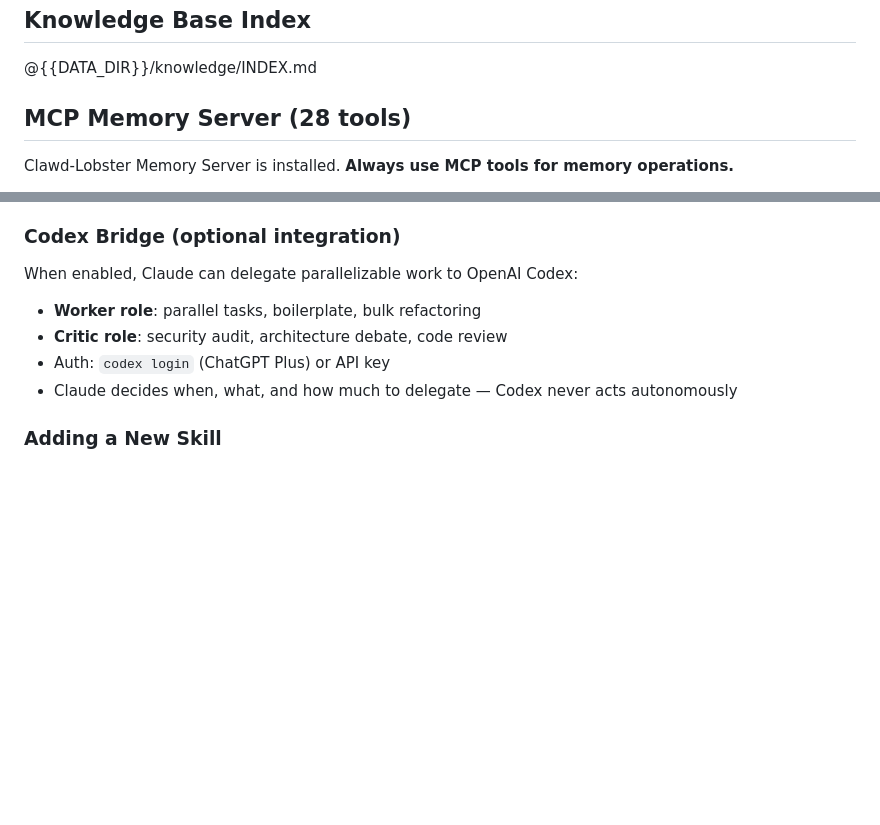
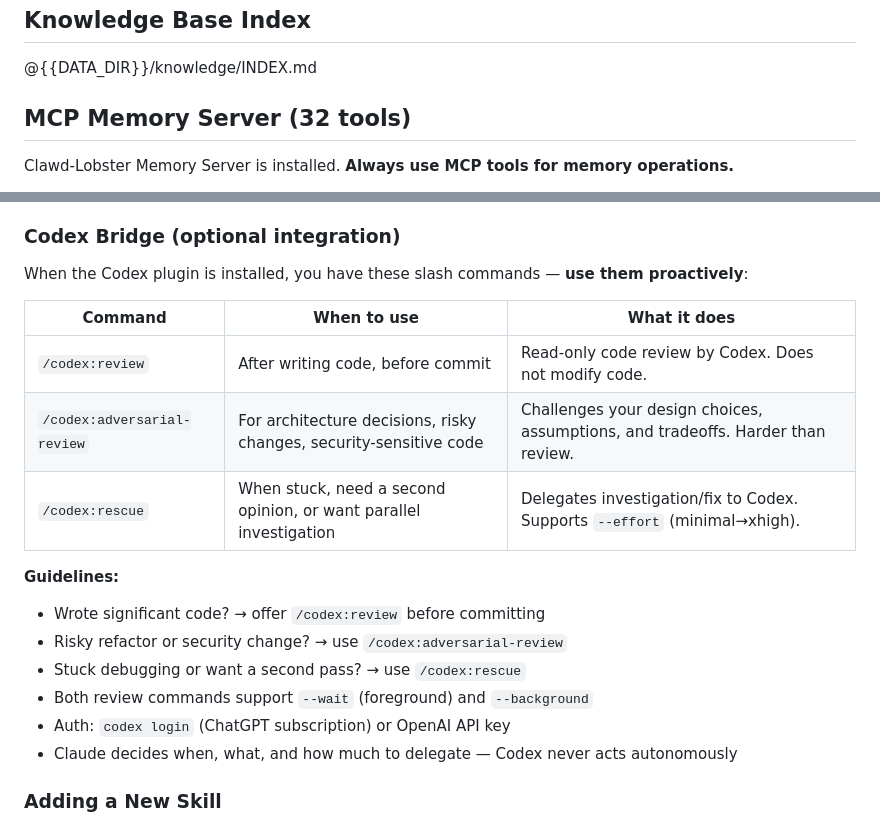
Before and after one commit to teddashh/clawd-lobster, a Markdown page: templates/global-CLAUDE.md, 2 parts joined by grey strips. GitHub-like rendering; blank space fills up the shorter version.

Commit message:
Add explicit Codex review/adversarial-review/rescue commands to CLAUDE.md template
Claude now knows to proactively offer /codex:review after writing code,
/codex:adversarial-review for risky changes, and /codex:rescue when stuck.
Also fix tool count 28→32.

```diff
--- a/templates/global-CLAUDE.md
+++ b/templates/global-CLAUDE.md
@@ -21,7 +21,7 @@ This should take < 10 seconds. Skip only if user says "continue" (= resume previ
 ## Knowledge Base Index
 @{{DATA_DIR}}/knowledge/INDEX.md
 
-## MCP Memory Server (28 tools)
+## MCP Memory Server (32 tools)
 Clawd-Lobster Memory Server is installed. **Always use MCP tools for memory operations.**
 
 **Write:** memory_store, memory_record_decision, memory_record_resolved, memory_record_question, memory_record_knowledge
@@ -117,10 +117,20 @@ Skills are self-contained modules managed via `skill-manager.py`. Each skill has
 - **poller**: Long-running integration with external systems (e.g., connect-odoo)
 
 ### Codex Bridge (optional integration)
-When enabled, Claude can delegate parallelizable work to OpenAI Codex:
-- **Worker role**: parallel tasks, boilerplate, bulk refactoring
-- **Critic role**: security audit, architecture debate, code review
-- Auth: `codex login` (ChatGPT Plus) or API key
+When the Codex plugin is installed, you have these slash commands — **use them proactively**:
+
+| Command | When to use | What it does |
+|---------|------------|--------------|
+| `/codex:review` | After writing code, before commit | Read-only code review by Codex. Does not modify code. |
+| `/codex:adversarial-review` | For architecture decisions, risky changes, security-sensitive code | Challenges your design choices, assumptions, and tradeoffs. Harder than review. |
+| `/codex:rescue` | When stuck, need a second opinion, or want parallel investigation | Delegates investigation/fix to Codex. Supports `--effort` (minimal→xhigh). |
+
+**Guidelines:**
+- Wrote significant code? → offer `/codex:review` before committing
+- Risky refactor or security change? → use `/codex:adversarial-review`
+- Stuck debugging or want a second pass? → use `/codex:rescue`
+- Both review commands support `--wait` (foreground) and `--background`
+- Auth: `codex login` (ChatGPT subscription) or OpenAI API key
 - Claude decides when, what, and how much to delegate — Codex never acts autonomously
 
 ### Adding a New Skill
```
